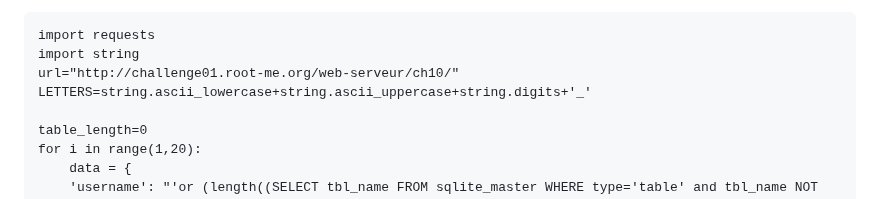
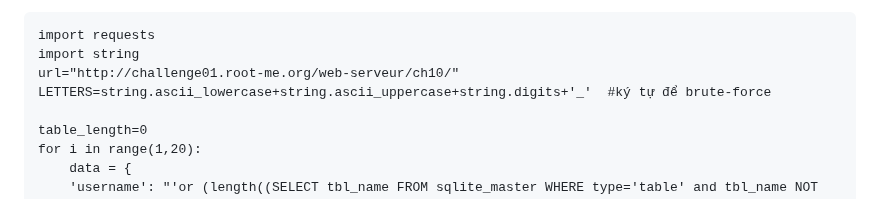
Before and after one commit to caodchuong312/KCSC-Training, a Markdown page: task2/README.md, the part around the change. Drawn GitHub-style.

```diff
--- a/task2/README.md
+++ b/task2/README.md
@@ -341,7 +341,7 @@ SELECT name FROM pragma_table_info('{table_name}')
 import requests
 import string
 url="http://challenge01.root-me.org/web-serveur/ch10/"
-LETTERS=string.ascii_lowercase+string.ascii_uppercase+string.digits+'_'
+LETTERS=string.ascii_lowercase+string.ascii_uppercase+string.digits+'_'  #ký tự để brute-force
 
 table_length=0
 for i in range(1,20):
```
